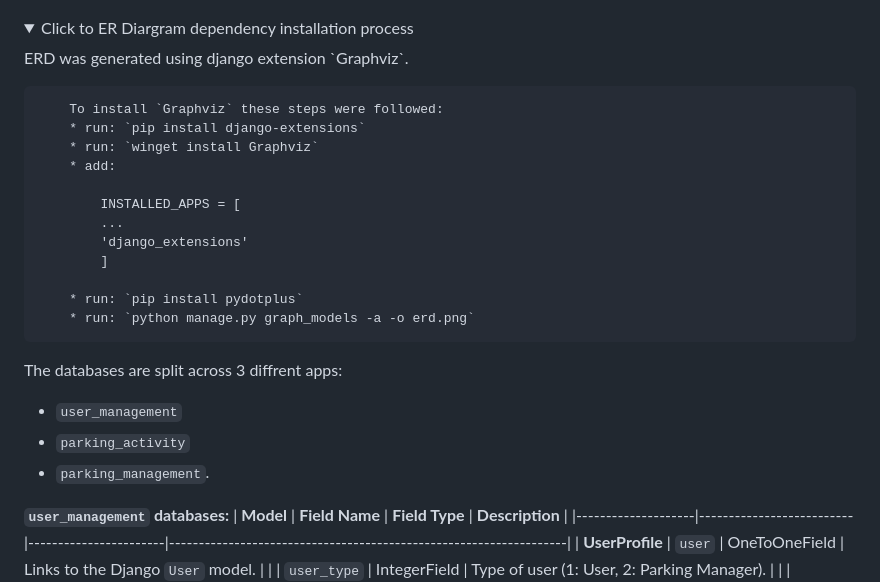
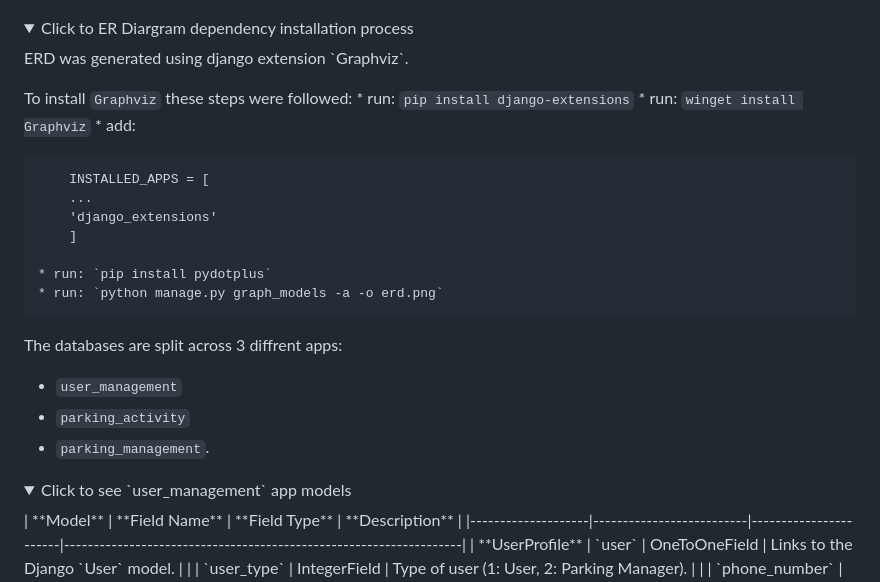
Before and after one commit to PhilMele/M4Project, a Markdown page: README.md, the part around one of its changes. GitHub-like rendering; folded sections open.

```diff
--- a/README.md
+++ b/README.md
@@ -153,20 +153,20 @@ Icons and images are hosted on S3 Bucket:
 <details>
 <summary>Click to ER Diargram dependency installation process</summary>
 <p>
-        ERD was generated using django extension `Graphviz`.
+ERD was generated using django extension `Graphviz`.
 
-        To install `Graphviz` these steps were followed:
-        * run: `pip install django-extensions`
-        * run: `winget install Graphviz`
-        * add:
+To install `Graphviz` these steps were followed:
+    * run: `pip install django-extensions`
+    * run: `winget install Graphviz`
+    * add:
 
-            INSTALLED_APPS = [
-            ...
-            'django_extensions'
-            ]
+        INSTALLED_APPS = [
+        ...
+        'django_extensions'
+        ]
 
-        * run: `pip install pydotplus`
-        * run: `python manage.py graph_models -a -o erd.png`
+    * run: `pip install pydotplus`
+    * run: `python manage.py graph_models -a -o erd.png`
 </p>
 </details>
 
@@ -175,7 +175,9 @@ The databases are split across 3 diffrent apps:
 * `parking_activity`
 * `parking_management`.
 
-**`user_management` databases:**
+<details>
+<summary>Click to see `user_management` app models</summary>
+<p>
 | **Model**         | **Field Name**           | **Field Type**       | **Description**                                                   |
 |--------------------|--------------------------|-----------------------|-------------------------------------------------------------------|
 | **UserProfile**    | `user`                  | OneToOneField         | Links to the Django `User` model.                                |
```
Also changed, not shown: other parts of README.md (+35 -10 lines).
